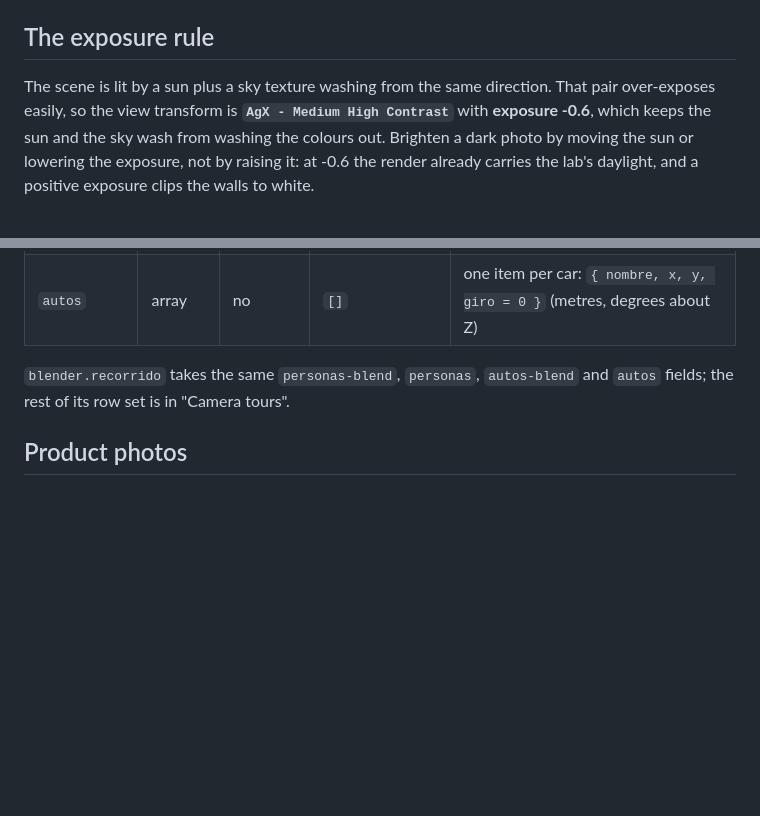
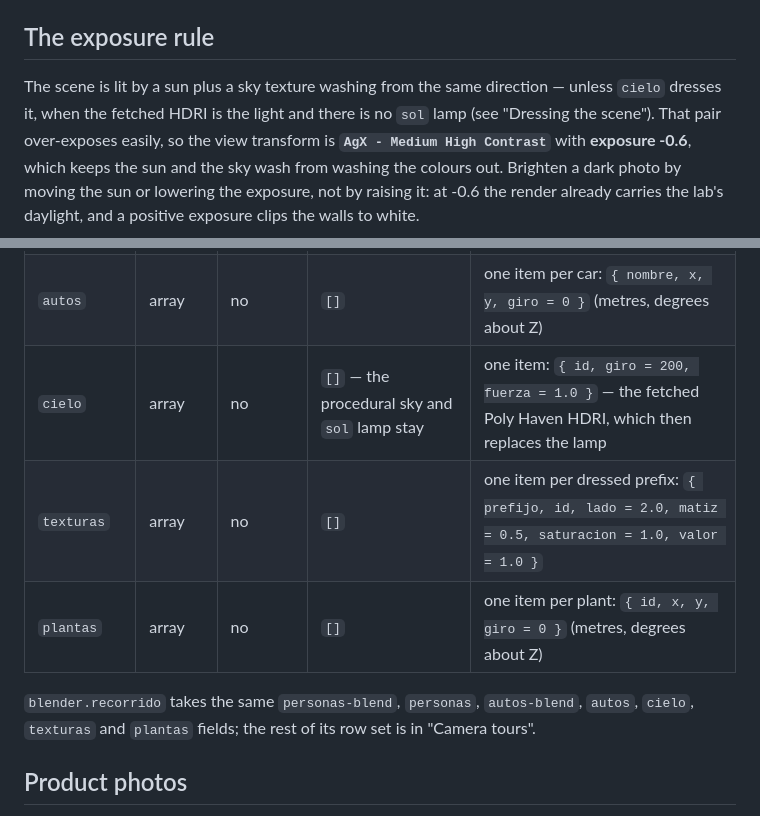
Before and after one commit to UniverLab/facetmedia-registry, a Markdown page: packages/blender/README.md, 2 parts joined by grey strips. GitHub-like rendering; blank space fills up the shorter version.

Commit message:
docs(blender): list the dressing inputs in the piece-fields table

```diff
--- a/packages/blender/README.md
+++ b/packages/blender/README.md
@@ -229,7 +229,9 @@ plantas = [
 
 ## The exposure rule
 
-The scene is lit by a sun plus a sky texture washing from the same direction.
+The scene is lit by a sun plus a sky texture washing from the same direction —
+unless `cielo` dresses it, when the fetched HDRI is the light and there is no
+`sol` lamp (see "Dressing the scene").
 That pair over-exposes easily, so the view transform is **`AgX - Medium High
 Contrast`** with **exposure -0.6**, which keeps the sun and the sky wash from
 washing the colours out. Brighten a dark photo by moving the sun or lowering
@@ -254,9 +256,13 @@ What `facet describe blender.foto --json` reports for this manifest:
 | `personas` | array | no | `[]` | one item per person: `{ nombre, x, y, giro = 0 }` (metres, degrees about Z) |
 | `autos-blend` | path | no | — | the prebuilt car-collection `.blend`, relative to the piece file |
 | `autos` | array | no | `[]` | one item per car: `{ nombre, x, y, giro = 0 }` (metres, degrees about Z) |
+| `cielo` | array | no | `[]` — the procedural sky and `sol` lamp stay | one item: `{ id, giro = 200, fuerza = 1.0 }` — the fetched Poly Haven HDRI, which then replaces the lamp |
+| `texturas` | array | no | `[]` | one item per dressed prefix: `{ prefijo, id, lado = 2.0, matiz = 0.5, saturacion = 1.0, valor = 1.0 }` |
+| `plantas` | array | no | `[]` | one item per plant: `{ id, x, y, giro = 0 }` (metres, degrees about Z) |
 
-`blender.recorrido` takes the same `personas-blend`, `personas`, `autos-blend`
-and `autos` fields; the rest of its row set is in "Camera tours".
+`blender.recorrido` takes the same `personas-blend`, `personas`, `autos-blend`,
+`autos`, `cielo`, `texturas` and `plantas` fields; the rest of its row set is
+in "Camera tours".
 
 ## Product photos
 
```
